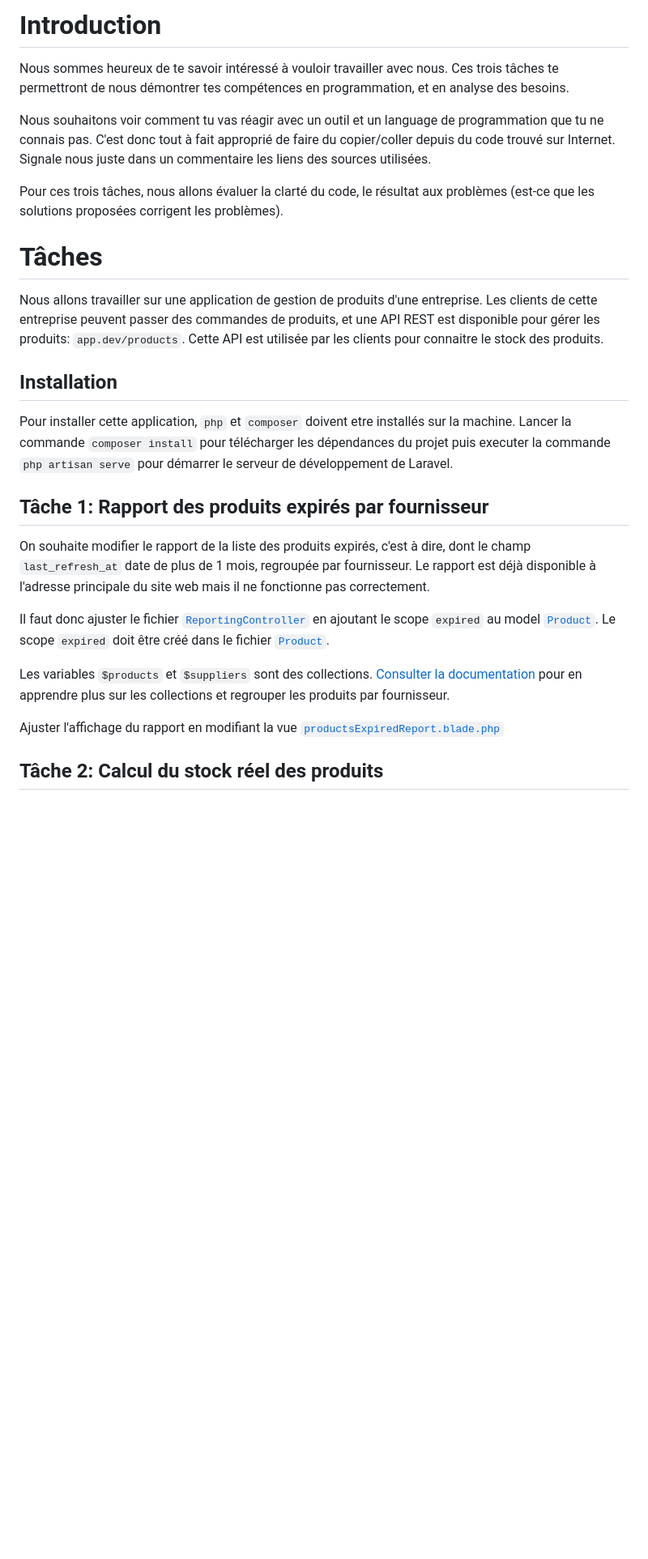
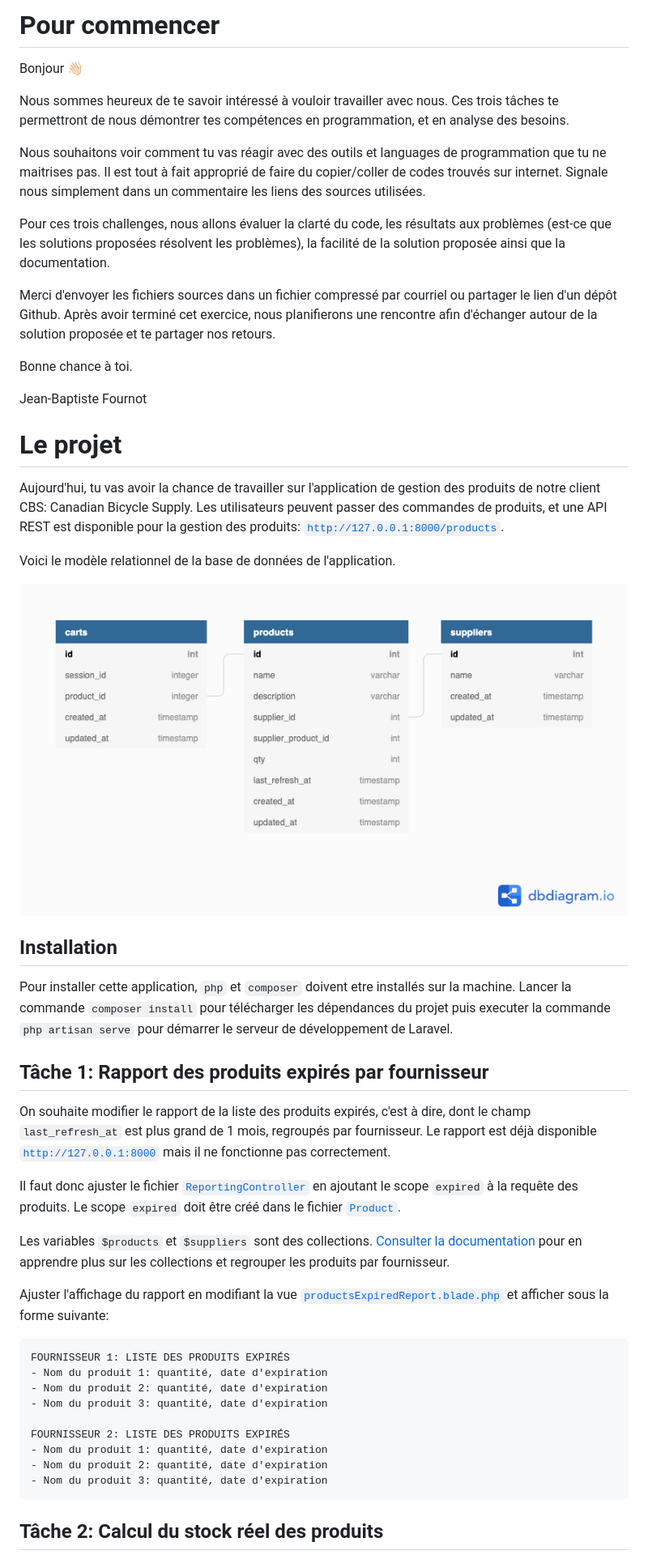
Before and after one commit to jbfournot/laravel-testing, a Markdown page: readme.md, the part around the change printed below. Shown: that part at 81% size. Drawn GitHub-style; pictures changed too: database_model.png (added); blank space fills up the shorter version.

Commit message:
Intégration des consignes

````diff
--- a/readme.md
+++ b/readme.md
@@ -1,14 +1,26 @@
-# Introduction
+# Pour commencer
+
+Bonjour 👋🏻
 
 Nous sommes heureux de te savoir intéressé à vouloir travailler avec nous. Ces trois tâches te permettront de nous démontrer tes compétences en programmation, et en analyse des besoins.
 
-Nous souhaitons voir comment tu vas réagir avec un outil et un language de programmation que tu ne connais pas. C'est donc tout à fait approprié de faire du copier/coller depuis du code trouvé sur Internet. Signale nous juste dans un commentaire les liens des sources utilisées.
+Nous souhaitons voir comment tu vas réagir avec des outils et languages de programmation que tu ne maitrises pas. Il est tout à fait approprié de faire du copier/coller de codes trouvés sur internet. Signale nous simplement dans un commentaire les liens des sources utilisées.
 
-Pour ces trois tâches, nous allons évaluer la clarté du code, le résultat aux problèmes (est-ce que les solutions proposées corrigent les problèmes).
+Pour ces trois challenges, nous allons évaluer la clarté du code, les résultats aux problèmes (est-ce que les solutions proposées résolvent les problèmes), la facilité de la solution proposée ainsi que la documentation.
 
-# Tâches
+Merci d'envoyer les fichiers sources dans un fichier compressé par courriel ou partager le lien d'un dépôt Github. Après avoir terminé cet exercice, nous planifierons une rencontre afin d'échanger autour de la solution proposée et te partager nos retours.
 
-Nous allons travailler sur une application de gestion de produits d'une entreprise. Les clients de cette entreprise peuvent passer des commandes de produits, et une API REST est disponible pour gérer les produits: `app.dev/products`. Cette API est utilisée par les clients pour connaitre le stock des produits.
+Bonne chance à toi.
+
+Jean-Baptiste Fournot
+
+# Le projet
+
+Aujourd'hui, tu vas avoir la chance de travailler sur l'application de gestion des produits de notre client CBS: Canadian Bicycle Supply. Les utilisateurs peuvent passer des commandes de produits, et une API REST est disponible pour la gestion des produits: [`http://127.0.0.1:8000/products`](http://127.0.0.1:8000/products).
+
+Voici le modèle relationnel de la base de données de l'application.
+
+![](database_model.png)
 
 ## Installation
 
@@ -16,14 +28,26 @@ Pour installer cette application, `php` et `composer` doivent etre installés su
 
 ## Tâche 1: Rapport des produits expirés par fournisseur
 
-On souhaite modifier le rapport de la liste des produits expirés, c'est à dire, dont le champ `last_refresh_at` date de plus de 1 mois, regroupée par fournisseur.
-Le rapport est déjà disponible à l'adresse principale du site web mais il ne fonctionne pas correctement.
+On souhaite modifier le rapport de la liste des produits expirés, c'est à dire, dont le champ `last_refresh_at` est plus grand de 1 mois, regroupés par fournisseur.
+Le rapport est déjà disponible [`http://127.0.0.1:8000`](https://127.0.0.1:8000) mais il ne fonctionne pas correctement.
 
-Il faut donc ajuster le fichier [`ReportingController`](app/Http/Controllers/ReportingController.php) en ajoutant le scope `expired` au model [`Product`](app/Models/Product.php). Le scope `expired` doit être créé dans le fichier [`Product`](app/Models/Product.php).
+Il faut donc ajuster le fichier [`ReportingController`](app/Http/Controllers/ReportingController.php) en ajoutant le scope `expired` à la requête des produits. Le scope `expired` doit être créé dans le fichier [`Product`](app/Models/Product.php).
 
 Les variables `$products` et `$suppliers` sont des collections. [Consulter la documentation](https://laravel.com/docs/5.8/collections) pour en apprendre plus sur les collections et regrouper les produits par fournisseur.
 
-Ajuster l'affichage du rapport en modifiant la vue [`productsExpiredReport.blade.php`](resources/views/reports/productsExpiredReport.blade.php)
+Ajuster l'affichage du rapport en modifiant la vue [`productsExpiredReport.blade.php`](resources/views/reports/productsExpiredReport.blade.php) et afficher sous la forme suivante:
+
+```
+FOURNISSEUR 1: LISTE DES PRODUITS EXPIRÉS
+- Nom du produit 1: quantité, date d'expiration
+- Nom du produit 2: quantité, date d'expiration
+- Nom du produit 3: quantité, date d'expiration
+
+FOURNISSEUR 2: LISTE DES PRODUITS EXPIRÉS
+- Nom du produit 1: quantité, date d'expiration
+- Nom du produit 2: quantité, date d'expiration
+- Nom du produit 3: quantité, date d'expiration
+```
 
 ## Tâche 2: Calcul du stock réel des produits
 
````
Also changed, not shown: other parts of readme.md (+7 -5 lines).
